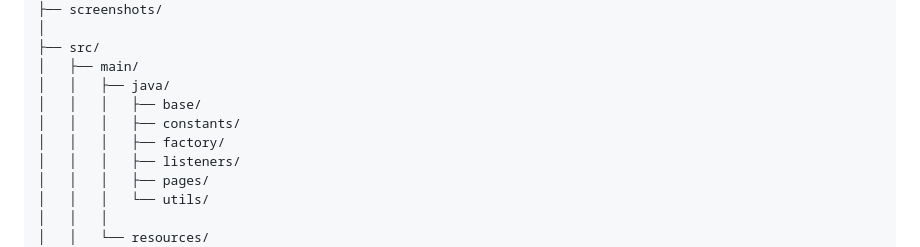
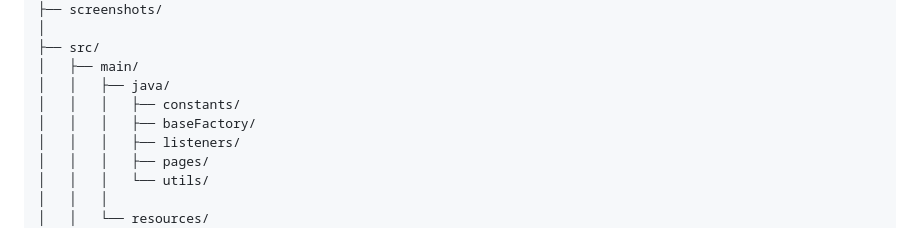
Before and after one commit to shailesh202/ScientificCalculator, a Markdown page: README.md, the part around the change. Rendered like a GitHub page.

```diff
--- a/README.md
+++ b/README.md
@@ -49,9 +49,8 @@ ScientificCalculator/
 ├── src/
 │   ├── main/
 │   │   ├── java/
-│   │   │   ├── base/
 │   │   │   ├── constants/
-│   │   │   ├── factory/
+│   │   │   ├── baseFactory/
 │   │   │   ├── listeners/
 │   │   │   ├── pages/
 │   │   │   └── utils/
```
